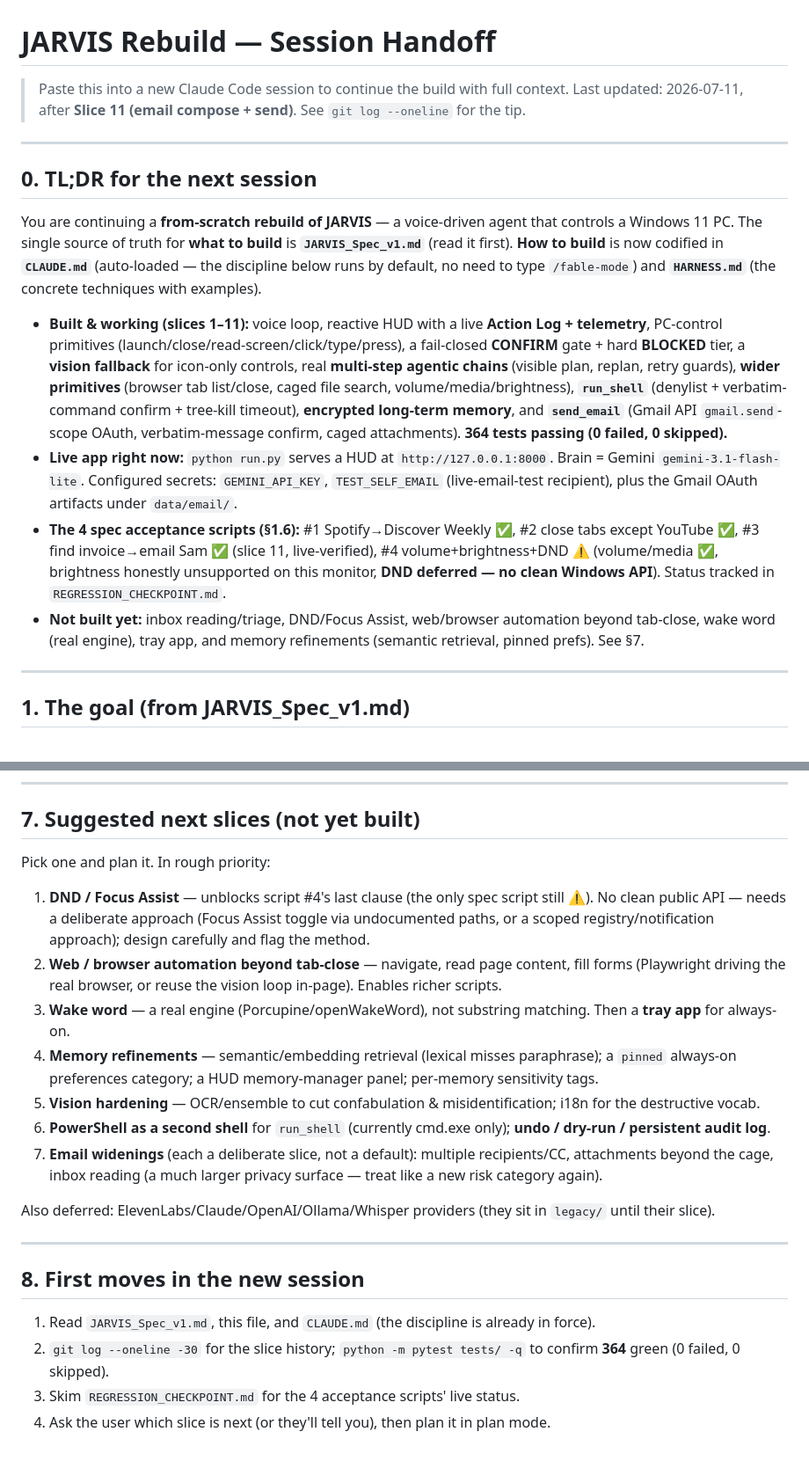
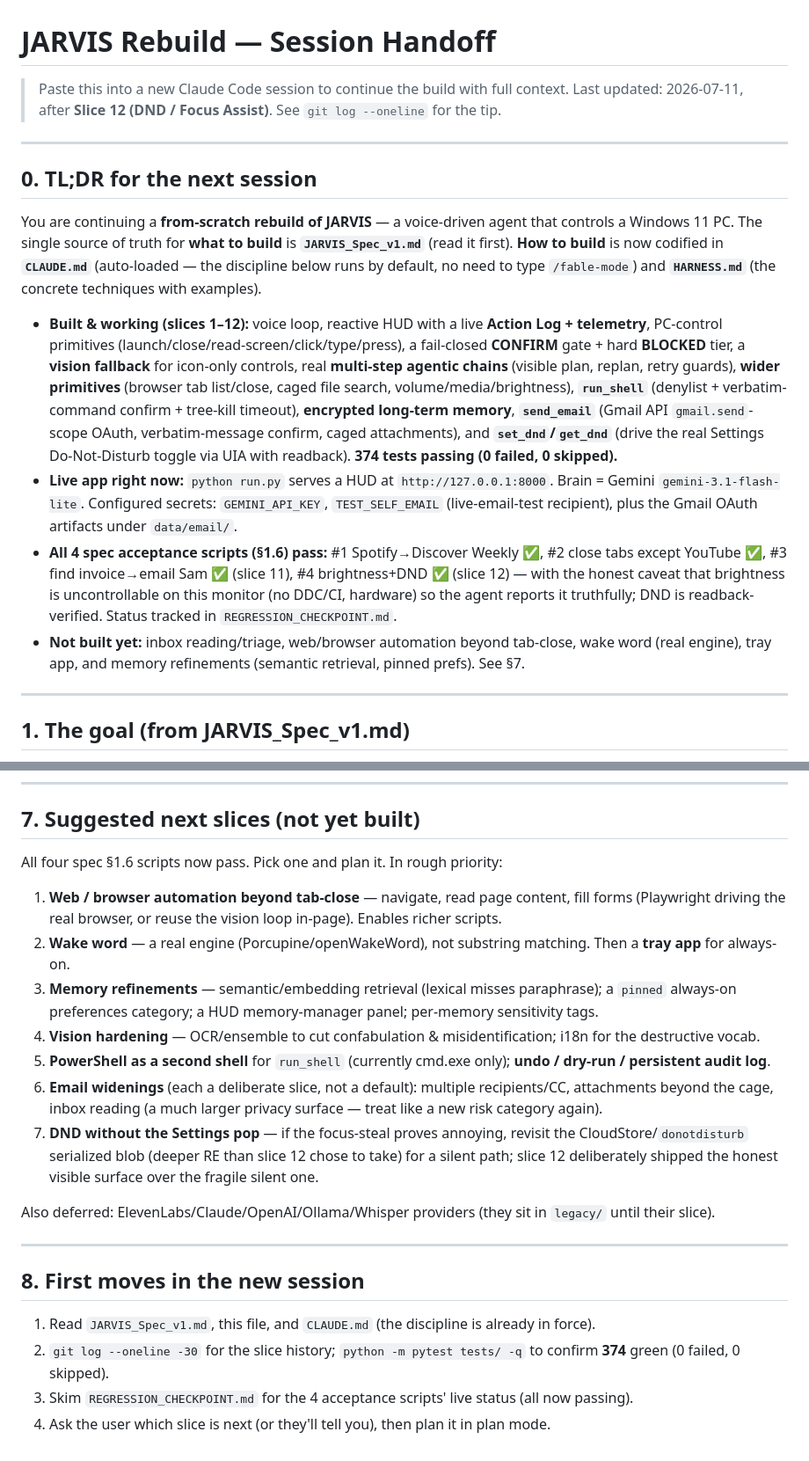
Before and after one commit to malekthegamer/JARVIS, a Markdown page: SESSION_HANDOFF.md, 2 parts joined by grey strips. Shown at 88% size. GitHub-like rendering.

```diff
--- a/SESSION_HANDOFF.md
+++ b/SESSION_HANDOFF.md
@@ -1,7 +1,7 @@
 # JARVIS Rebuild — Session Handoff
 
 > Paste this into a new Claude Code session to continue the build with full context.
-> Last updated: 2026-07-11, after **Slice 11 (email compose + send)**. See `git log --oneline` for the tip.
+> Last updated: 2026-07-11, after **Slice 12 (DND / Focus Assist)**. See `git log --oneline` for the tip.
 
 ---
 
@@ -9,10 +9,10 @@
 
 You are continuing a **from-scratch rebuild of JARVIS** — a voice-driven agent that controls a Windows 11 PC. The single source of truth for **what to build** is **`JARVIS_Spec_v1.md`** (read it first). **How to build** is now codified in **`CLAUDE.md`** (auto-loaded — the discipline below runs by default, no need to type `/fable-mode`) and **`HARNESS.md`** (the concrete techniques with examples).
 
-- **Built & working (slices 1–11):** voice loop, reactive HUD with a live **Action Log + telemetry**, PC-control primitives (launch/close/read-screen/click/type/press), a fail-closed **CONFIRM** gate + hard **BLOCKED** tier, a **vision fallback** for icon-only controls, real **multi-step agentic chains** (visible plan, replan, retry guards), **wider primitives** (browser tab list/close, caged file search, volume/media/brightness), **`run_shell`** (denylist + verbatim-command confirm + tree-kill timeout), **encrypted long-term memory**, and **`send_email`** (Gmail API `gmail.send`-scope OAuth, verbatim-message confirm, caged attachments). **364 tests passing (0 failed, 0 skipped).**
+- **Built & working (slices 1–12):** voice loop, reactive HUD with a live **Action Log + telemetry**, PC-control primitives (launch/close/read-screen/click/type/press), a fail-closed **CONFIRM** gate + hard **BLOCKED** tier, a **vision fallback** for icon-only controls, real **multi-step agentic chains** (visible plan, replan, retry guards), **wider primitives** (browser tab list/close, caged file search, volume/media/brightness), **`run_shell`** (denylist + verbatim-command confirm + tree-kill timeout), **encrypted long-term memory**, **`send_email`** (Gmail API `gmail.send`-scope OAuth, verbatim-message confirm, caged attachments), and **`set_dnd`/`get_dnd`** (drive the real Settings Do-Not-Disturb toggle via UIA with readback). **374 tests passing (0 failed, 0 skipped).**
 - **Live app right now:** `python run.py` serves a HUD at `http://127.0.0.1:8000`. Brain = Gemini `gemini-3.1-flash-lite`. Configured secrets: `GEMINI_API_KEY`, `TEST_SELF_EMAIL` (live-email-test recipient), plus the Gmail OAuth artifacts under `data/email/`.
-- **The 4 spec acceptance scripts (§1.6):** #1 Spotify→Discover Weekly ✅, #2 close tabs except YouTube ✅, #3 find invoice→email Sam ✅ (slice 11, live-verified), #4 volume+brightness+DND ⚠ (volume/media ✅, brightness honestly unsupported on this monitor, **DND deferred — no clean Windows API**). Status tracked in `REGRESSION_CHECKPOINT.md`.
-- **Not built yet:** inbox reading/triage, DND/Focus Assist, web/browser automation beyond tab-close, wake word (real engine), tray app, and memory refinements (semantic retrieval, pinned prefs). See §7.
+- **All 4 spec acceptance scripts (§1.6) pass:** #1 Spotify→Discover Weekly ✅, #2 close tabs except YouTube ✅, #3 find invoice→email Sam ✅ (slice 11), #4 brightness+DND ✅ (slice 12) — with the honest caveat that brightness is uncontrollable on this monitor (no DDC/CI, hardware) so the agent reports it truthfully; DND is readback-verified. Status tracked in `REGRESSION_CHECKPOINT.md`.
+- **Not built yet:** inbox reading/triage, web/browser automation beyond tab-close, wake word (real engine), tray app, and memory refinements (semantic retrieval, pinned prefs). See §7.
 
 ---
 
@@ -188,15 +196,15 @@ The four-stage discipline runs automatically every session — **you do not need
 
 ## 7. Suggested next slices (not yet built)
 
-Pick one and plan it. In rough priority:
+All four spec §1.6 scripts now pass. Pick one and plan it. In rough priority:
 
-1. **DND / Focus Assist** — unblocks script #4's last clause (the only spec script still ⚠). No clean public API — needs a deliberate approach (Focus Assist toggle via undocumented paths, or a scoped registry/notification approach); design carefully and flag the method.
-2. **Web / browser automation beyond tab-close** — navigate, read page content, fill forms (Playwright driving the real browser, or reuse the vision loop in-page). Enables richer scripts.
-3. **Wake word** — a real engine (Porcupine/openWakeWord), not substring matching. Then a **tray app** for always-on.
-4. **Memory refinements** — semantic/embedding retrieval (lexical misses paraphrase); a `pinned` always-on preferences category; a HUD memory-manager panel; per-memory sensitivity tags.
-5. **Vision hardening** — OCR/ensemble to cut confabulation & misidentification; i18n for the destructive vocab.
-6. **PowerShell as a second shell** for `run_shell` (currently cmd.exe only); **undo / dry-run / persistent audit log**.
-7. **Email widenings** (each a deliberate slice, not a default): multiple recipients/CC, attachments beyond the cage, inbox reading (a much larger privacy surface — treat like a new risk category again).
+1. **Web / browser automation beyond tab-close** — navigate, read page content, fill forms (Playwright driving the real browser, or reuse the vision loop in-page). Enables richer scripts.
+2. **Wake word** — a real engine (Porcupine/openWakeWord), not substring matching. Then a **tray app** for always-on.
+3. **Memory refinements** — semantic/embedding retrieval (lexical misses paraphrase); a `pinned` always-on preferences category; a HUD memory-manager panel; per-memory sensitivity tags.
+4. **Vision hardening** — OCR/ensemble to cut confabulation & misidentification; i18n for the destructive vocab.
+5. **PowerShell as a second shell** for `run_shell` (currently cmd.exe only); **undo / dry-run / persistent audit log**.
+6. **Email widenings** (each a deliberate slice, not a default): multiple recipients/CC, attachments beyond the cage, inbox reading (a much larger privacy surface — treat like a new risk category again).
+7. **DND without the Settings pop** — if the focus-steal proves annoying, revisit the CloudStore/`donotdisturb` serialized blob (deeper RE than slice 12 chose to take) for a silent path; slice 12 deliberately shipped the honest visible surface over the fragile silent one.
 
 Also deferred: ElevenLabs/Claude/OpenAI/Ollama/Whisper providers (they sit in `legacy/` until their slice).
 
@@ -204,6 +212,6 @@ Also deferred: ElevenLabs/Claude/OpenAI/Ollama/Whisper providers (they sit in `l
 
 ## 8. First moves in the new session
 1. Read `JARVIS_Spec_v1.md`, this file, and `CLAUDE.md` (the discipline is already in force).
-2. `git log --oneline -30` for the slice history; `python -m pytest tests/ -q` to confirm **364** green (0 failed, 0 skipped).
-3. Skim `REGRESSION_CHECKPOINT.md` for the 4 acceptance scripts' live status.
+2. `git log --oneline -30` for the slice history; `python -m pytest tests/ -q` to confirm **374** green (0 failed, 0 skipped).
+3. Skim `REGRESSION_CHECKPOINT.md` for the 4 acceptance scripts' live status (all now passing).
 4. Ask the user which slice is next (or they'll tell you), then plan it in plan mode.
```
Also changed, not shown: other parts of SESSION_HANDOFF.md (+14 -6 lines), CLAUDE.md (+5 -4 lines), REGRESSION_CHECKPOINT.md (+46 -27 lines).
